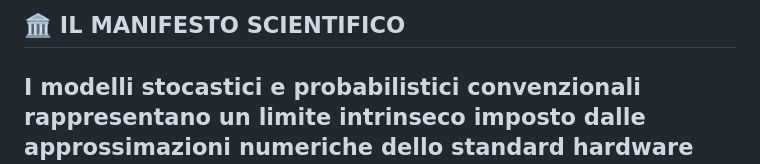
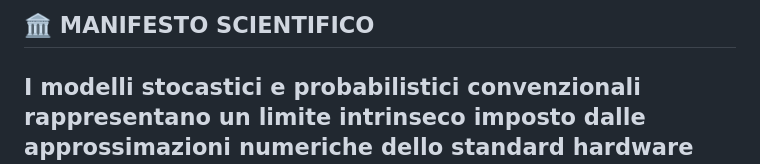
Before and after one commit to AUF2026/AOS-TOTUM-DETERMINSTIC-TRUTH, a Markdown page: README.md, the part around the change. GitHub-like rendering.

Commit message:
Update title in README.md from 'IL MANIFESTO SCIENTIFICO' to 'MANIFESTO SCIENTIFICO'

```diff
--- a/README.md
+++ b/README.md
@@ -1,4 +1,4 @@
-## 🏛️ IL MANIFESTO SCIENTIFICO
+## 🏛️ MANIFESTO SCIENTIFICO
 I modelli stocastici e probabilistici convenzionali rappresentano un limite intrinseco imposto dalle approssimazioni numeriche dello standard hardware IEEE 754 a 64 bit. Il framework algebrico AUF2026 introduce la scomposizione esatta sul reticolo relazionale discreto, eliminando alla radice l'errore di arrotondamento e il bit-drift attraverso un contesto d'esecuzione fixed-point puro (Decimal) isolato.
 L'infrastruttura computazionale dimostra che la funzione d'onda quantistica non è un'entità probabilistica intrinseca, ma una misura geometrica derivabile in modo deterministico sul Toro di Clifford. Il Kernel AOS144 opera in tempo costante O(1), assicurando la stabilità e la riproducibilità dei punti fissi ad errore macchina zero (ε₆₆₀).
 ------------------------------
```
